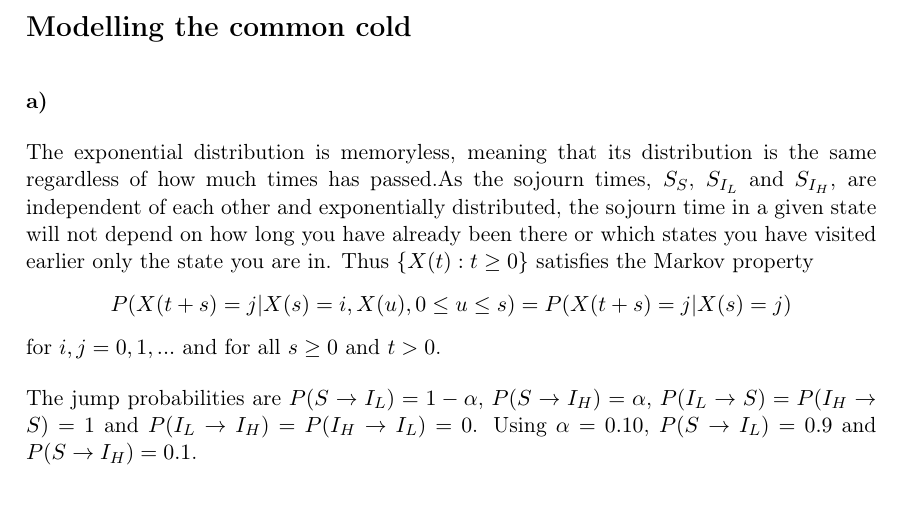
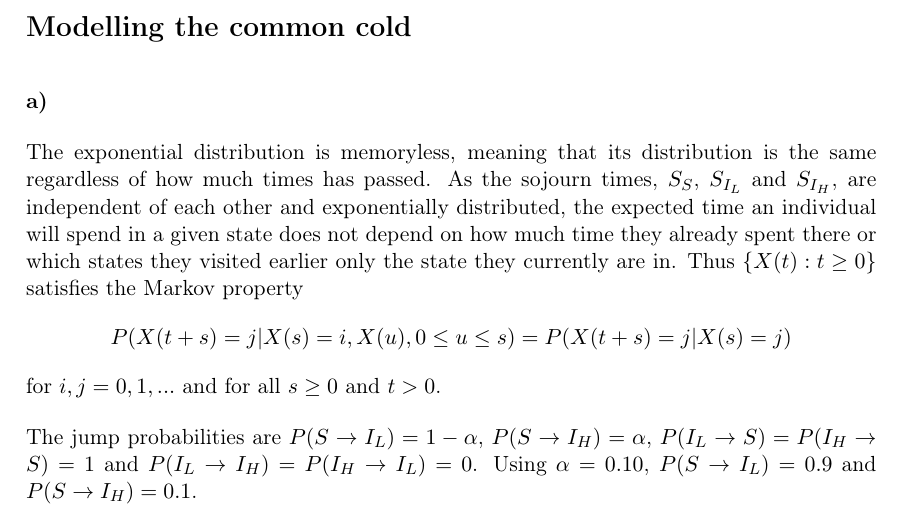
Before and after one commit to vivekapriyas/StokMod_2, a LaTeX document (main.tex, which reads oppg_1a.tex): part of page 1 of 4, cut so that both start at the same text. Compiled offline with pdfLaTeX.

Commit message:
Updates from Overleaf

```diff
--- a/oppg_1a.tex
+++ b/oppg_1a.tex
@@ -1,5 +1,5 @@
 
-The exponential distribution is memoryless, meaning that its distribution is the same regardless of how much times has passed.As the sojourn times, $S_S$, $S_{I_L}$ and $S_{I_H}$, are independent of each other and exponentially distributed, the sojourn time in a given state will not depend on how long you have already been there or which states you have visited earlier only the state you are in. Thus $\{X(t):t \geq 0 \}$  satisfies the Markov property
+The exponential distribution is memoryless, meaning that its distribution is the same regardless of how much times has passed. As the sojourn times, $S_S$, $S_{I_L}$ and $S_{I_H}$, are independent of each other and exponentially distributed, the expected time an individual will spend in a given state does not depend on how much time they already spent there or which states they visited earlier only the state they currently are in. Thus $\{X(t):t \geq 0 \}$  satisfies the Markov property
 $$P(X(t+s)=j|X(s)=i, X(u), 0 \leq u \leq s)=P(X(t+s)=j|X(s)=j)$$
 for $i,j = 0,1,...$ and for all $s \geq 0$ and $t >0 $.
 
```
